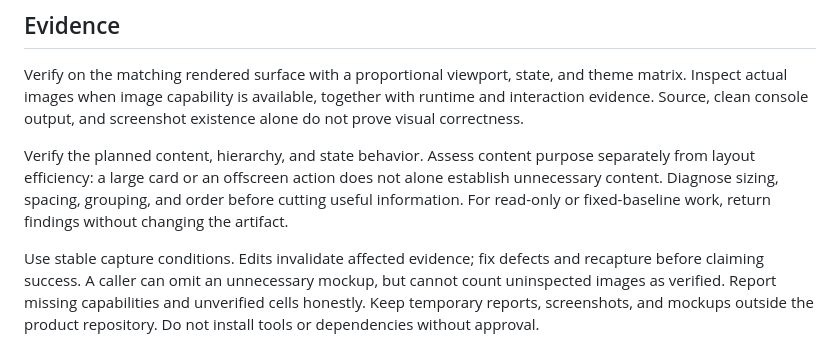
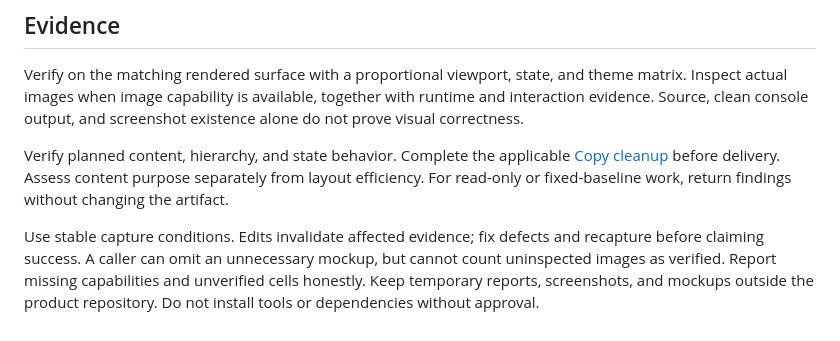
Before and after one commit to rpollard00/skills, a Markdown page: skills/ui-design/SKILL.md, the part around the change. Drawn GitHub-style.

Commit message:
refactor(ui): require prescriptive copy cleanup before delivery

```diff
--- a/skills/ui-design/SKILL.md
+++ b/skills/ui-design/SKILL.md
@@ -41,6 +41,6 @@ Before delegating UI implementation, include this skill and the relevant referen
 
 Verify on the matching rendered surface with a proportional viewport, state, and theme matrix. Inspect actual images when image capability is available, together with runtime and interaction evidence. Source, clean console output, and screenshot existence alone do not prove visual correctness.
 
-Verify the planned content, hierarchy, and state behavior. Assess content purpose separately from layout efficiency: a large card or an offscreen action does not alone establish unnecessary content. Diagnose sizing, spacing, grouping, and order before cutting useful information. For read-only or fixed-baseline work, return findings without changing the artifact.
+Verify planned content, hierarchy, and state behavior. Complete the applicable [Copy cleanup](references/DESIGN-DISCIPLINE.md#copy-cleanup) before delivery. Assess content purpose separately from layout efficiency. For read-only or fixed-baseline work, return findings without changing the artifact.
 
 Use stable capture conditions. Edits invalidate affected evidence; fix defects and recapture before claiming success. A caller can omit an unnecessary mockup, but cannot count uninspected images as verified. Report missing capabilities and unverified cells honestly. Keep temporary reports, screenshots, and mockups outside the product repository. Do not install tools or dependencies without approval.
```
Also changed, not shown: 2 other files.
